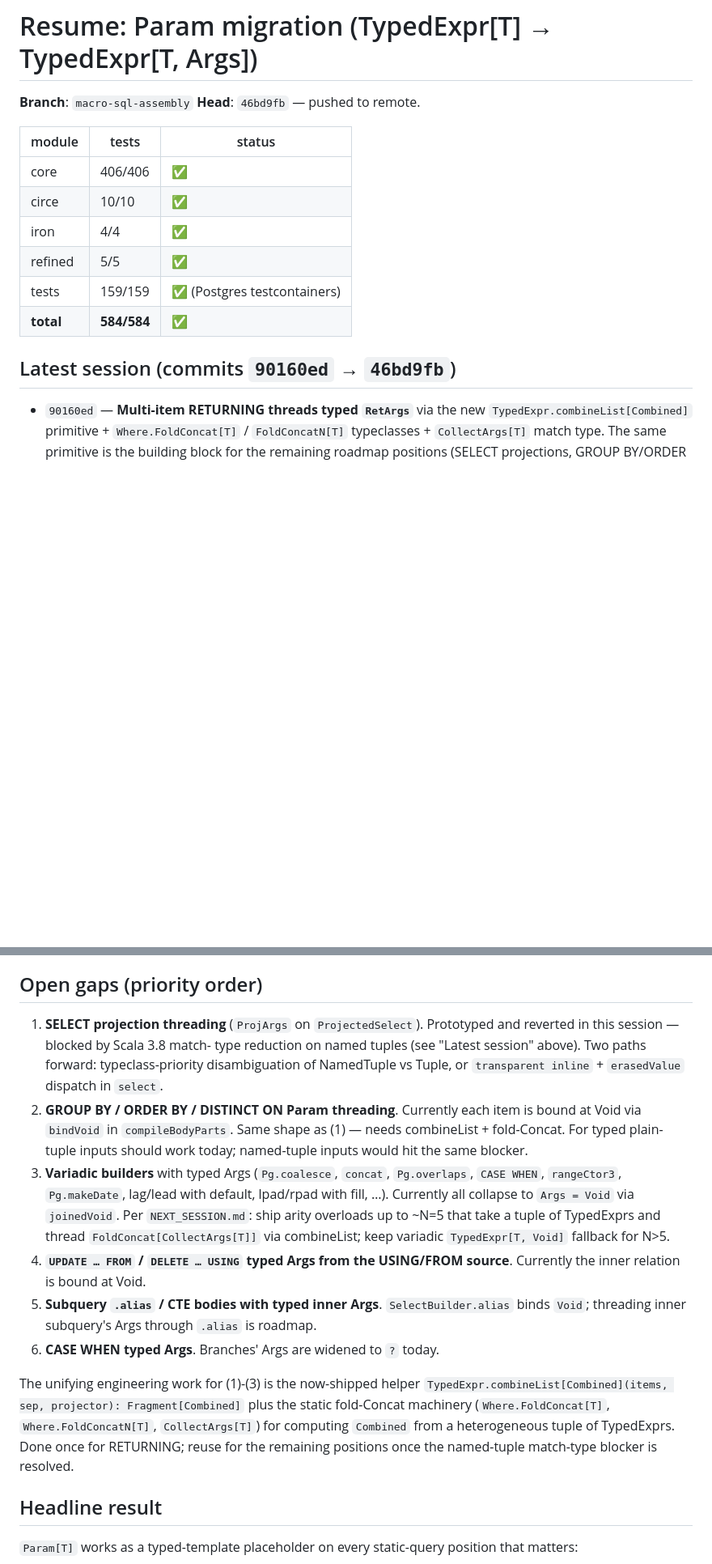
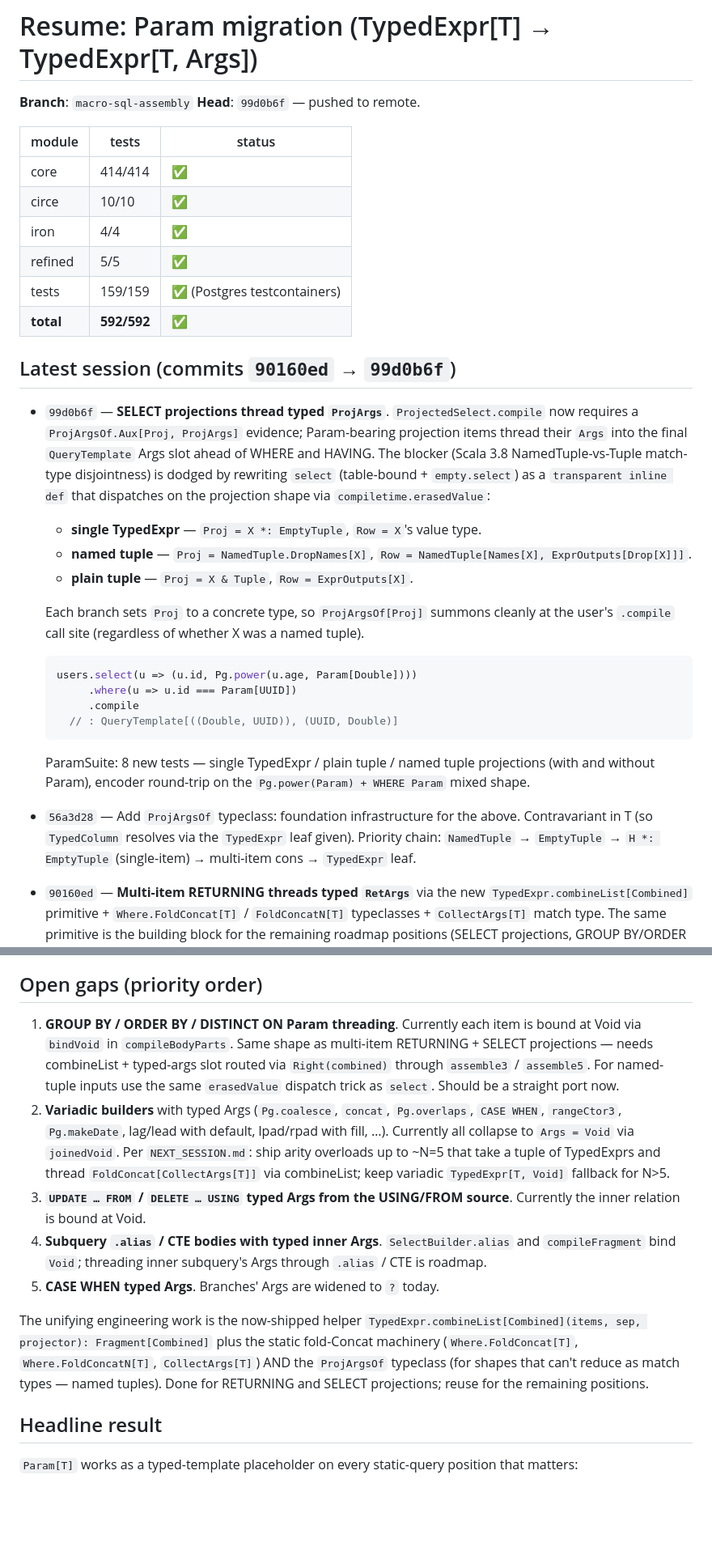
Before and after one commit to ragb/skunk-sharp, a Markdown page: PARAM_MIGRATION_RESUME.md, 2 parts joined by grey strips. Shown at 81% size. Rendered like a GitHub page; blank space fills up the shorter version.

Commit message:
Update PARAM_MIGRATION_RESUME for SELECT-projection threading
Document commits 56a3d28 (ProjArgsOf typeclass foundation) and 99d0b6f
(SELECT projections threading via erasedValue dispatch in select). Drop
the deferred-step-4 prose since the blocker is now resolved. Update the
open-gaps list to reflect what's still ahead.

Co-Authored-By: Claude Opus 4.7 (1M context) <noreply@anthropic.com>

````diff
--- a/PARAM_MIGRATION_RESUME.md
+++ b/PARAM_MIGRATION_RESUME.md
@@ -1,18 +1,51 @@
 # Resume: Param migration (TypedExpr[T] → TypedExpr[T, Args])
 
 **Branch**: `macro-sql-assembly`
-**Head**: `46bd9fb` — pushed to remote.
+**Head**: `99d0b6f` — pushed to remote.
 
 | module    | tests   | status |
 | --------- | ------- | ------ |
-| core      | 406/406 | ✅     |
+| core      | 414/414 | ✅     |
 | circe     | 10/10   | ✅     |
 | iron      | 4/4     | ✅     |
 | refined   | 5/5     | ✅     |
 | tests     | 159/159 | ✅ (Postgres testcontainers) |
-| **total** | **584/584** | ✅ |
+| **total** | **592/592** | ✅ |
 
-## Latest session (commits `90160ed` → `46bd9fb`)
+## Latest session (commits `90160ed` → `99d0b6f`)
+
+- `99d0b6f` — **SELECT projections thread typed `ProjArgs`**.
+  `ProjectedSelect.compile` now requires a `ProjArgsOf.Aux[Proj, ProjArgs]`
+  evidence; Param-bearing projection items thread their `Args` into the
+  final `QueryTemplate` Args slot ahead of WHERE and HAVING. The blocker
+  (Scala 3.8 NamedTuple-vs-Tuple match-type disjointness) is dodged by
+  rewriting `select` (table-bound + `empty.select`) as a
+  `transparent inline def` that dispatches on the projection shape via
+  `compiletime.erasedValue`:
+  - **single TypedExpr** — `Proj = X *: EmptyTuple`, `Row = X`'s value type.
+  - **named tuple**     — `Proj = NamedTuple.DropNames[X]`,
+    `Row = NamedTuple[Names[X], ExprOutputs[Drop[X]]]`.
+  - **plain tuple**     — `Proj = X & Tuple`, `Row = ExprOutputs[X]`.
+
+  Each branch sets `Proj` to a concrete type, so `ProjArgsOf[Proj]`
+  summons cleanly at the user's `.compile` call site (regardless of
+  whether X was a named tuple).
+
+  ```scala
+  users.select(u => (u.id, Pg.power(u.age, Param[Double])))
+       .where(u => u.id === Param[UUID])
+       .compile
+    // : QueryTemplate[((Double, UUID)), (UUID, Double)]
+  ```
+
+  ParamSuite: 8 new tests — single TypedExpr / plain tuple / named tuple
+  projections (with and without Param), encoder round-trip on the
+  `Pg.power(Param) + WHERE Param` mixed shape.
+
+- `56a3d28` — Add `ProjArgsOf` typeclass: foundation infrastructure for
+  the above. Contravariant in T (so `TypedColumn` resolves via the
+  `TypedExpr` leaf given). Priority chain: `NamedTuple` → `EmptyTuple` →
+  `H *: EmptyTuple` (single-item) → multi-item cons → `TypedExpr` leaf.
 
 - `90160ed` — **Multi-item RETURNING threads typed `RetArgs`** via the new
   `TypedExpr.combineList[Combined]` primitive + `Where.FoldConcat[T]` /
@@ -87,36 +104,32 @@ other means.
 
 ## Open gaps (priority order)
 
-1. **SELECT projection threading** (`ProjArgs` on `ProjectedSelect`).
-   Prototyped and reverted in this session — blocked by Scala 3.8 match-
-   type reduction on named tuples (see "Latest session" above). Two paths
-   forward: typeclass-priority disambiguation of NamedTuple vs Tuple, or
-   `transparent inline` + `erasedValue` dispatch in `select`.
-2. **GROUP BY / ORDER BY / DISTINCT ON Param threading**. Currently each
+1. **GROUP BY / ORDER BY / DISTINCT ON Param threading**. Currently each
    item is bound at Void via `bindVoid` in `compileBodyParts`. Same shape
-   as (1) — needs combineList + fold-Concat. For typed plain-tuple inputs
-   should work today; named-tuple inputs would hit the same blocker.
-3. **Variadic builders** with typed Args (`Pg.coalesce`, `concat`,
+   as multi-item RETURNING + SELECT projections — needs combineList +
+   typed-args slot routed via `Right(combined)` through `assemble3` /
+   `assemble5`. For named-tuple inputs use the same `erasedValue`
+   dispatch trick as `select`. Should be a straight port now.
+2. **Variadic builders** with typed Args (`Pg.coalesce`, `concat`,
    `Pg.overlaps`, `CASE WHEN`, `rangeCtor3`, `Pg.makeDate`, lag/lead with
    default, lpad/rpad with fill, …). Currently all collapse to
    `Args = Void` via `joinedVoid`. Per `NEXT_SESSION.md`: ship arity
    overloads up to ~N=5 that take a tuple of TypedExprs and thread
    `FoldConcat[CollectArgs[T]]` via combineList; keep variadic
    `TypedExpr[T, Void]` fallback for N>5.
-4. **`UPDATE … FROM` / `DELETE … USING` typed Args from the USING/FROM
+3. **`UPDATE … FROM` / `DELETE … USING` typed Args from the USING/FROM
    source**. Currently the inner relation is bound at Void.
-5. **Subquery `.alias` / CTE bodies with typed inner Args**.
-   `SelectBuilder.alias` binds `Void`; threading inner subquery's Args
-   through `.alias` is roadmap.
-6. **CASE WHEN typed Args**. Branches' Args are widened to `?` today.
+4. **Subquery `.alias` / CTE bodies with typed inner Args**.
+   `SelectBuilder.alias` and `compileFragment` bind `Void`; threading
+   inner subquery's Args through `.alias` / CTE is roadmap.
+5. **CASE WHEN typed Args**. Branches' Args are widened to `?` today.
 
-The unifying engineering work for (1)-(3) is the now-shipped helper
+The unifying engineering work is the now-shipped helper
 `TypedExpr.combineList[Combined](items, sep, projector): Fragment[Combined]`
 plus the static fold-Concat machinery (`Where.FoldConcat[T]`,
-`Where.FoldConcatN[T]`, `CollectArgs[T]`) for computing `Combined` from
-a heterogeneous tuple of TypedExprs. Done once for RETURNING; reuse for
-the remaining positions once the named-tuple match-type blocker is
-resolved.
+`Where.FoldConcatN[T]`, `CollectArgs[T]`) AND the `ProjArgsOf` typeclass
+(for shapes that can't reduce as match types — named tuples). Done for
+RETURNING and SELECT projections; reuse for the remaining positions.
 
 ## Headline result
 
````
Also changed, not shown: other parts of PARAM_MIGRATION_RESUME.md (+3 -17 lines).
